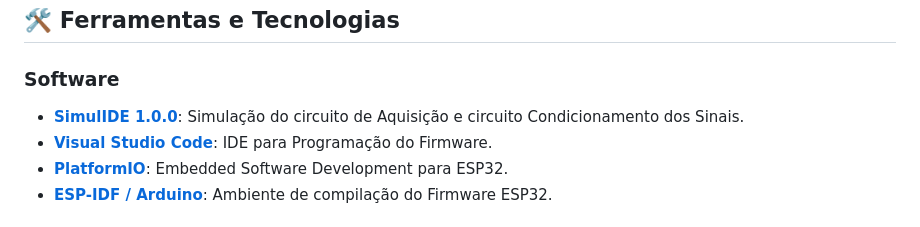
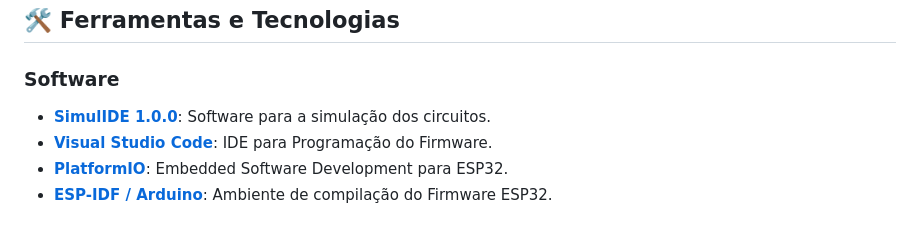
Before and after one commit to AchcarLucas/Flow-Control-System, a Markdown page: Building Blocks/README.md, the part around the change. Rendered like a GitHub page.

Commit message:
- mudança de text SimulIDE

```diff
--- a/Building Blocks/README.md
+++ b/Building Blocks/README.md
@@ -7,7 +7,7 @@ Este projeto consiste em um sistema de monitoramento de fluxo capaz de identific
 ## 🛠️ Ferramentas e Tecnologias
 
 ### Software
-* **[SimulIDE 1.0.0](https://simulide.com/p/)**: Simulação do circuito de Aquisição e circuito Condicionamento dos Sinais.
+* **[SimulIDE 1.0.0](https://simulide.com/p/)**: Software para a simulação dos circuitos.
 * **[Visual Studio Code](https://code.visualstudio.com/)**: IDE para Programação do Firmware.
 * **[PlatformIO](https://platformio.org/)**: Embedded Software Development para ESP32.
 * **[ESP-IDF / Arduino](https://www.arduino.cc/en/software/)**: Ambiente de compilação do Firmware ESP32.
```
